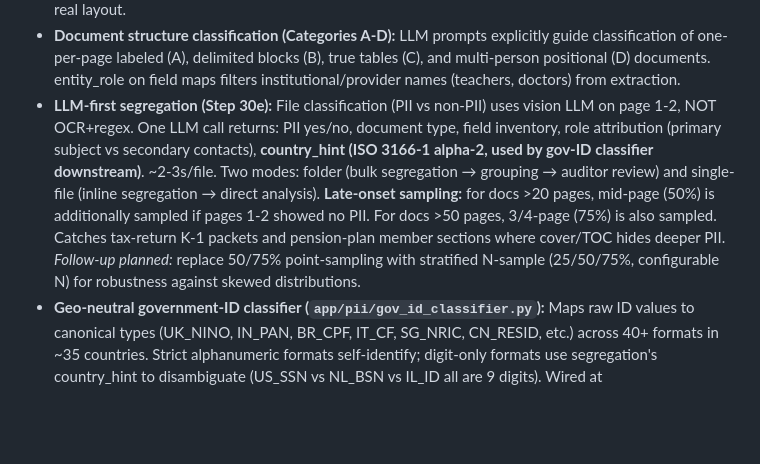
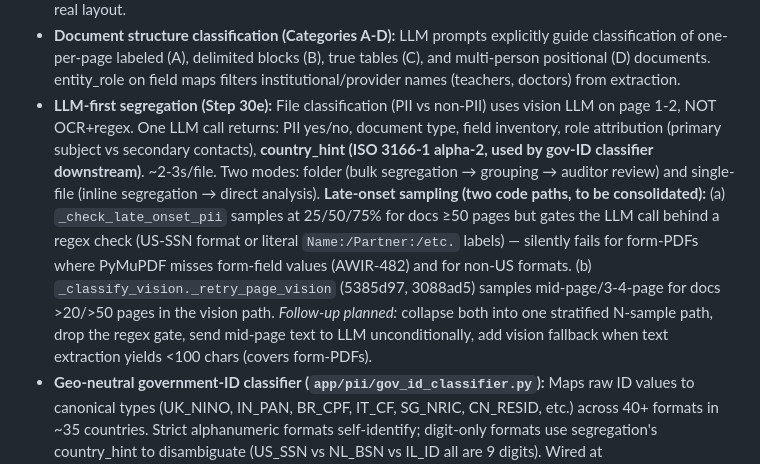
Before and after one commit to illiyaz/docdoc, a Markdown page: CLAUDE.md, the part around the change. Drawn GitHub-style; blank space fills up the shorter version.

```diff
--- a/CLAUDE.md
+++ b/CLAUDE.md
@@ -145,7 +145,7 @@ Detailed in [docs/SCHEMA.md](docs/SCHEMA.md). Summary:
 - **LLM model selection (April 2026):** Tested 6 models across 12 files. **qwen2.5:32b selected as primary text model** for accuracy (97.3% on school reports vs 87% for 7b, 92% for 14b). Honest about missing labels (14b hallucinated markers). Config: `OLLAMA_MODEL=qwen2.5:32b` (text + extraction), `OLLAMA_UNDERSTANDING_MODEL=qwen2.5:32b`, `OLLAMA_VISION_MODEL=llama3.2-vision:90b` (vision-only for scanned/image docs). On Mac M4 slower (~18-25min/225pg) but on A100 GPU ~2-3min. Segregation routes text PDFs to text model.
 - **Field map auto-correction:** `auto_correct_field_map()` in `app/pipeline/field_map_builder.py` corrects LLM-guessed spatial relationships using actual PyMuPDF word positions. Handles blank gaps between anchor and data section. LLM says "line_below" → code corrects to "lines_below_6" based on real layout.
 - **Document structure classification (Categories A-D):** LLM prompts explicitly guide classification of one-per-page labeled (A), delimited blocks (B), true tables (C), and multi-person positional (D) documents. entity_role on field maps filters institutional/provider names (teachers, doctors) from extraction.
-- **LLM-first segregation (Step 30e):** File classification (PII vs non-PII) uses vision LLM on page 1-2, NOT OCR+regex. One LLM call returns: PII yes/no, document type, field inventory, role attribution (primary subject vs secondary contacts), **country_hint (ISO 3166-1 alpha-2, used by gov-ID classifier downstream)**. ~2-3s/file. Two modes: folder (bulk segregation → grouping → auditor review) and single-file (inline segregation → direct analysis). **Late-onset sampling:** for docs >20 pages, mid-page (50%) is additionally sampled if pages 1-2 showed no PII. For docs >50 pages, 3/4-page (75%) is also sampled. Catches tax-return K-1 packets and pension-plan member sections where cover/TOC hides deeper PII. *Follow-up planned:* replace 50/75% point-sampling with stratified N-sample (25/50/75%, configurable N) for robustness against skewed distributions.
+- **LLM-first segregation (Step 30e):** File classification (PII vs non-PII) uses vision LLM on page 1-2, NOT OCR+regex. One LLM call returns: PII yes/no, document type, field inventory, role attribution (primary subject vs secondary contacts), **country_hint (ISO 3166-1 alpha-2, used by gov-ID classifier downstream)**. ~2-3s/file. Two modes: folder (bulk segregation → grouping → auditor review) and single-file (inline segregation → direct analysis). **Late-onset sampling (two code paths, to be consolidated):** (a) `_check_late_onset_pii` samples at 25/50/75% for docs ≥50 pages but gates the LLM call behind a regex check (US-SSN format or literal `Name:/Partner:/etc.` labels) — silently fails for form-PDFs where PyMuPDF misses form-field values (AWIR-482) and for non-US formats. (b) `_classify_vision._retry_page_vision` (5385d97, 3088ad5) samples mid-page/3-4-page for docs >20/>50 pages in the vision path. *Follow-up planned:* collapse both into one stratified N-sample path, drop the regex gate, send mid-page text to LLM unconditionally, add vision fallback when text extraction yields <100 chars (covers form-PDFs).
 - **Geo-neutral government-ID classifier (`app/pii/gov_id_classifier.py`):** Maps raw ID values to canonical types (UK_NINO, IN_PAN, BR_CPF, IT_CF, SG_NRIC, CN_RESID, etc.) across 40+ formats in ~35 countries. Strict alphanumeric formats self-identify; digit-only formats use segregation's country_hint to disambiguate (US_SSN vs NL_BSN vs IL_ID all are 9 digits). Wired at `deduplicator._build_subject` — runs on raw_government_id before falling back to entity_types_found, so `notification_subjects.government_id_type` reflects the true jurisdiction rather than a hardcoded "US_SSN" label.
 - **Segregation Review UI (Step 30e):** New screen between ingestion and analysis. Card layout per document group: type badge, file count, field inventory chips, thumbnail previews, approve/reject per group or bulk. Non-PII group shown separately with "Rescue" action. Corrections feed into JSONL for future few-shot prompt injection.
 - **LLM judge (Phase 8):** When multiple OCR engines available, LLM compares outputs per page and selects best result. Integrated into first-look LLM call. Activates only when quality is uncertain. Deferred — docTR alone achieves 98.8% coverage.
```
Also changed, not shown: docs/PLAN.md (+31 -13 lines).
